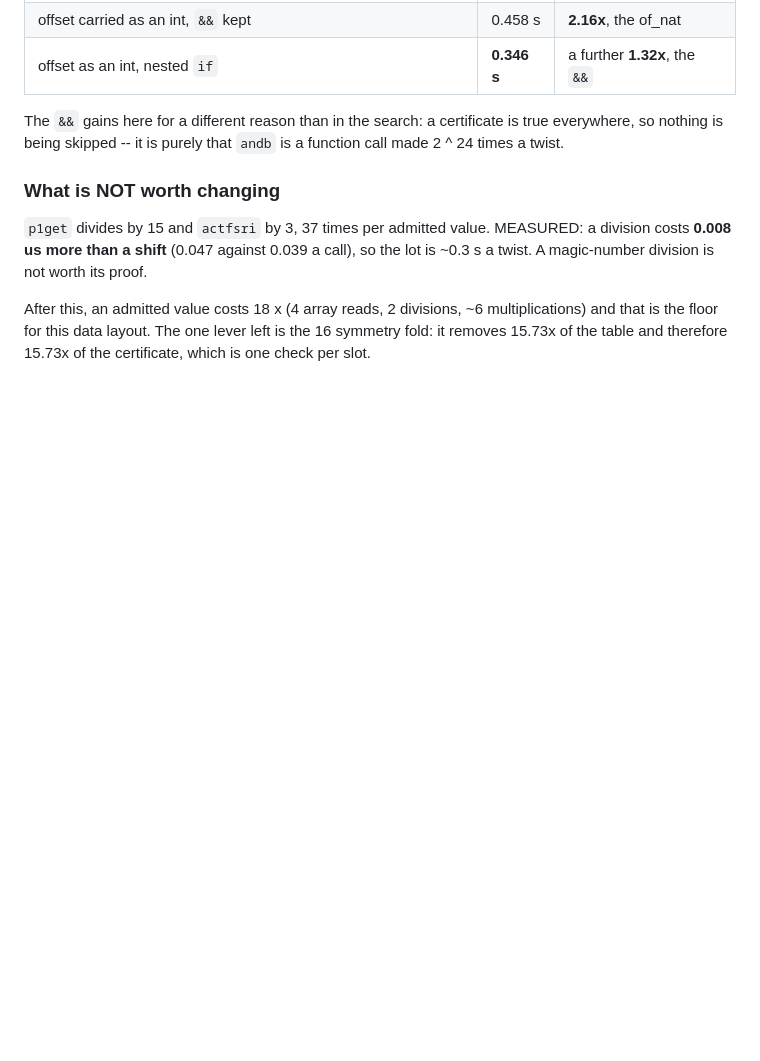
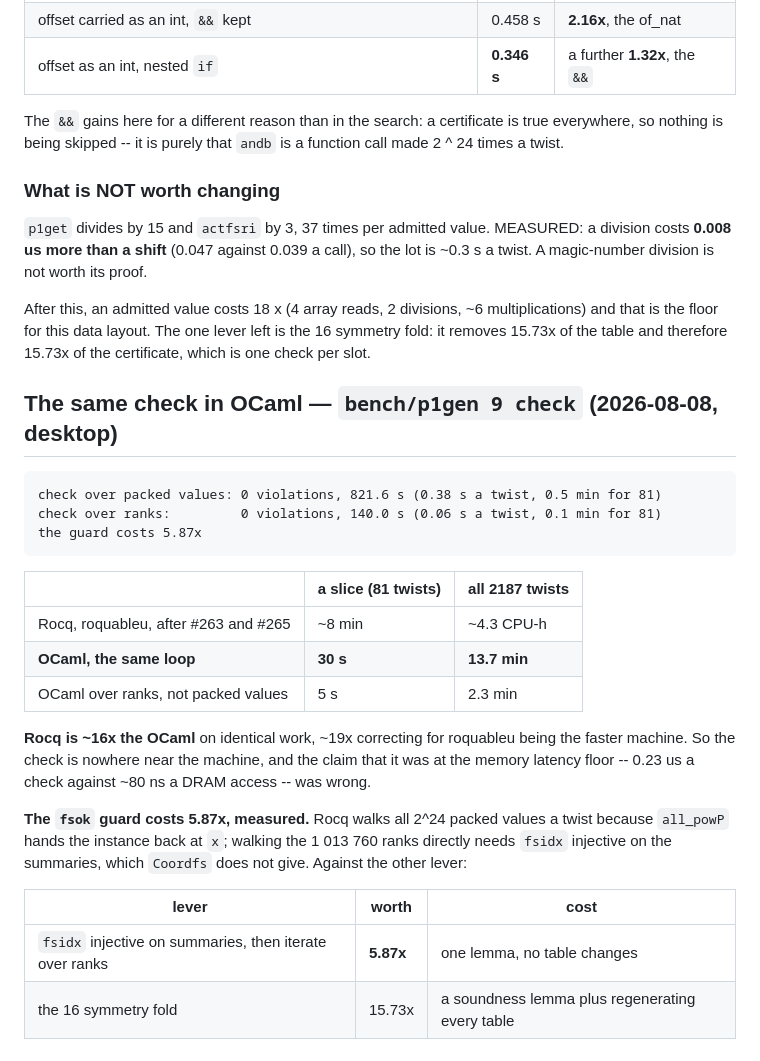
Before and after one commit to thery/DoubleCover, a Markdown page: code/Rubik/rubik333_figures.md, the part around the change. GitHub-like rendering; blank space fills up the shorter version.

Commit message:
Rubik: the check figures corrected, and the OCaml reference beside them
The "~12 min a slice" was a division of a CPU total, not a measurement: a
slice is 8 min, and #265 is 1.3x rather than the 2.5x that came from
comparing a wave of nine against one slice.

bench/p1gen 9 check gives the floor: Rocq is ~16x a plain OCaml loop on the
same certificate, and the fsok guard -- walking 2 ^ 24 packed values instead
of the 1 013 760 ranks -- costs 5.87x of that.

Co-Authored-By: Claude Opus 5 (1M context) <noreply@anthropic.com>

````diff
--- a/code/Rubik/rubik333_figures.md
+++ b/code/Rubik/rubik333_figures.md
@@ -451,3 +451,32 @@ After this, an admitted value costs 18 x (4 array reads, 2 divisions, ~6
 multiplications) and that is the floor for this data layout.  The one lever
 left is the 16 symmetry fold: it removes 15.73x of the table and therefore
 15.73x of the certificate, which is one check per slot.
+
+## The same check in OCaml — `bench/p1gen 9 check` (2026-08-08, desktop)
+
+```
+check over packed values: 0 violations, 821.6 s (0.38 s a twist, 0.5 min for 81)
+check over ranks:         0 violations, 140.0 s (0.06 s a twist, 0.1 min for 81)
+the guard costs 5.87x
+```
+
+| | a slice (81 twists) | all 2187 twists |
+|---|---|---|
+| Rocq, roquableu, after #263 and #265 | ~8 min | ~4.3 CPU-h |
+| **OCaml, the same loop** | **30 s** | **13.7 min** |
+| OCaml over ranks, not packed values | 5 s | 2.3 min |
+
+**Rocq is ~16x the OCaml** on identical work, ~19x correcting for roquableu
+being the faster machine.  So the check is nowhere near the machine, and the
+claim that it was at the memory latency floor -- 0.23 us a check against
+~80 ns a DRAM access -- was wrong.
+
+**The `fsok` guard costs 5.87x, measured.**  Rocq walks all 2^24 packed
+values a twist because `all_powP` hands the instance back at `x`; walking the
+1 013 760 ranks directly needs `fsidx` injective on the summaries, which
+`Coordfs` does not give.  Against the other lever:
+
+| lever | worth | cost |
+|---|---|---|
+| `fsidx` injective on summaries, then iterate over ranks | **5.87x** | one lemma, no table changes |
+| the 16 symmetry fold | 15.73x | a soundness lemma plus regenerating every table |
````
